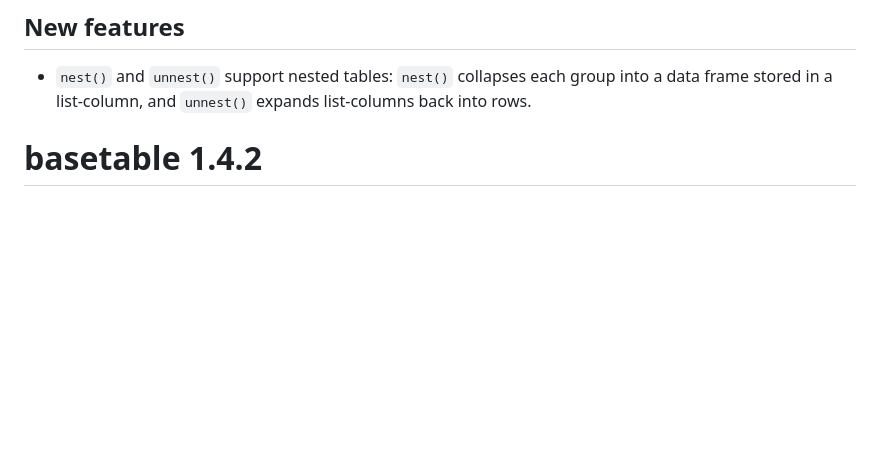
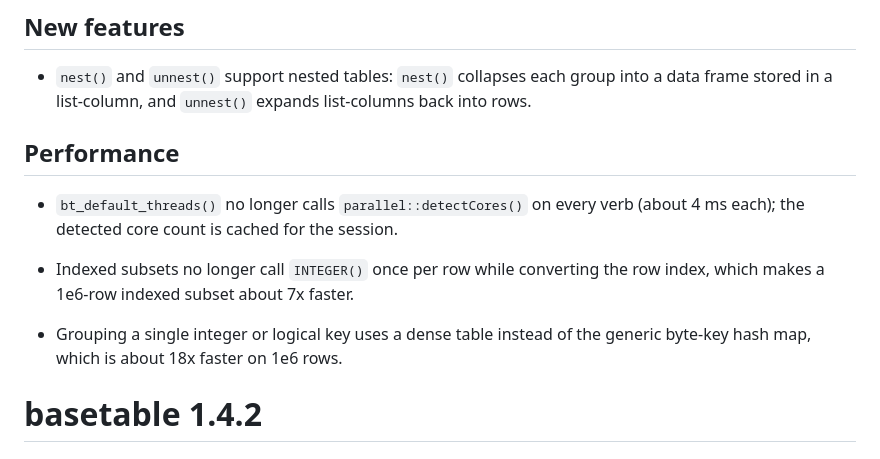
Before and after one commit to ielbadisy/basetable, a Markdown page: NEWS.md, the part around the change. Drawn GitHub-style; blank space fills up the shorter version.

Commit message:
NEWS: performance notes for thread cache, row index and integer grouping

```diff
--- a/NEWS.md
+++ b/NEWS.md
@@ -5,6 +5,17 @@
 * `nest()` and `unnest()` support nested tables: `nest()` collapses each group
   into a data frame stored in a list-column, and `unnest()` expands list-columns
   back into rows.
+
+## Performance
+
+* `bt_default_threads()` no longer calls `parallel::detectCores()` on every
+  verb (about 4 ms each); the detected core count is cached for the session.
+
+* Indexed subsets no longer call `INTEGER()` once per row while converting the
+  row index, which makes a 1e6-row indexed subset about 7x faster.
+
+* Grouping a single integer or logical key uses a dense table instead of the
+  generic byte-key hash map, which is about 18x faster on 1e6 rows.
 
 # basetable 1.4.2
 
```
